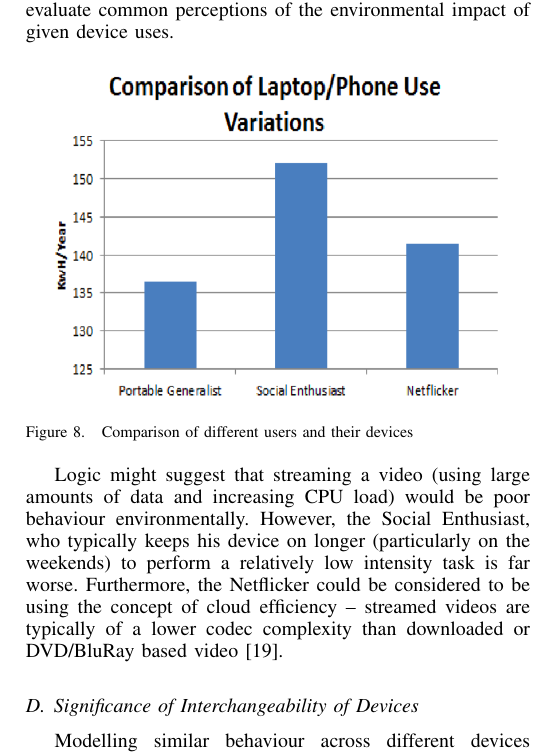
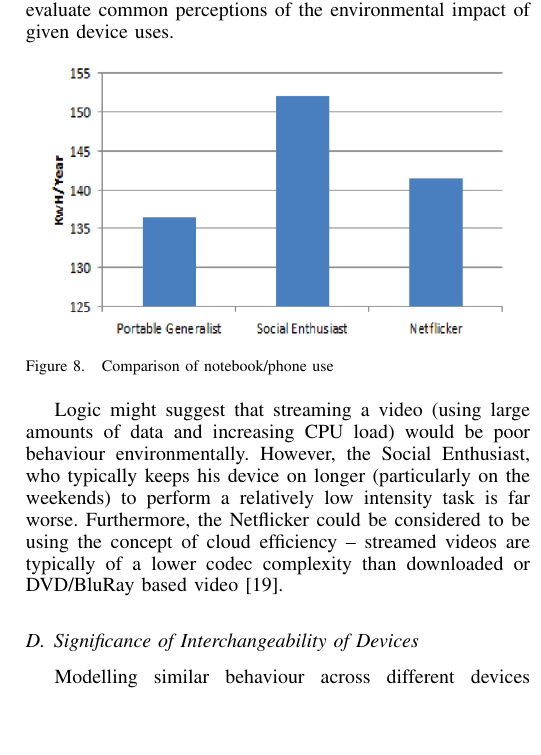
Before and after one commit to tomcrick/GSICT2015, a LaTeX paper (gsict2015.tex): part of one column of page 7 of 9, cut so that both start at the same text, the shorter picture padded with empty space. Compiled offline with pdfLaTeX.

Commit message:
Crop the label out of Fig8: The caption in the text is sufficient

```diff
--- a/gsict2015.tex
+++ b/gsict2015.tex
@@ -878,7 +878,8 @@ the environmental impact of given device uses.
 \begin{figure}[!ht]
 \centering
 \includegraphics[width=0.9\columnwidth]{images/comparison_users_devices.png}
-\caption{Comparison of different users and their devices}
+\caption{Comparison of notebook/phone use}
+%\caption{Comparison of different users and their devices}
 \label{fig:comparison_users_devices.png}
 \end{figure}
 
```
Also changed, not shown: images/comparison_users_devices.png.
